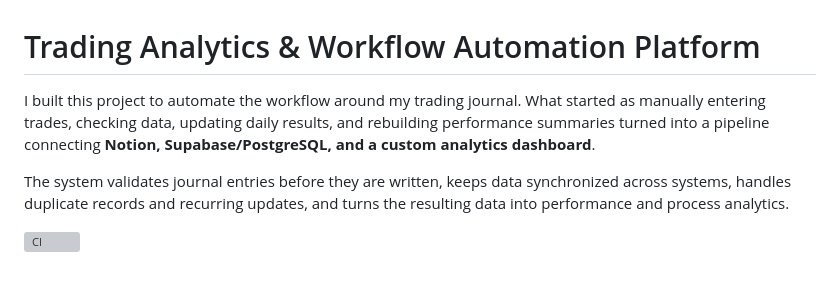
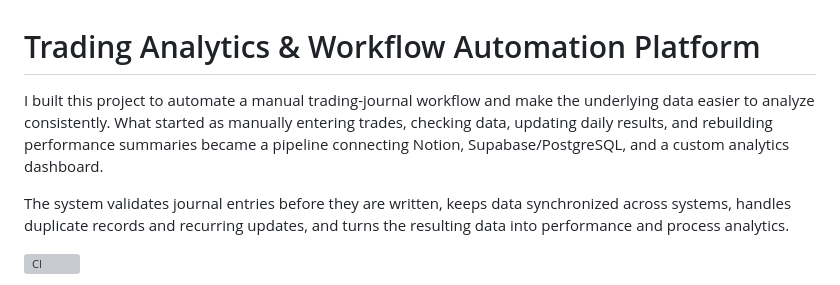
Before and after one commit to Ruixing0328/trading-analytics-workflow-automation, a Markdown page: README.md, the part around the change. GitHub-like rendering; grey boxes are pictures that could not be loaded.

```diff
--- a/README.md
+++ b/README.md
@@ -1,6 +1,6 @@
 # Trading Analytics & Workflow Automation Platform
 
-I built this project to automate the workflow around my trading journal. What started as manually entering trades, checking data, updating daily results, and rebuilding performance summaries turned into a pipeline connecting **Notion, Supabase/PostgreSQL, and a custom analytics dashboard**.
+I built this project to automate a manual trading-journal workflow and make the underlying data easier to analyze consistently. What started as manually entering trades, checking data, updating daily results, and rebuilding performance summaries became a pipeline connecting Notion, Supabase/PostgreSQL, and a custom analytics dashboard.
 
 The system validates journal entries before they are written, keeps data synchronized across systems, handles duplicate records and recurring updates, and turns the resulting data into performance and process analytics.
 
```
